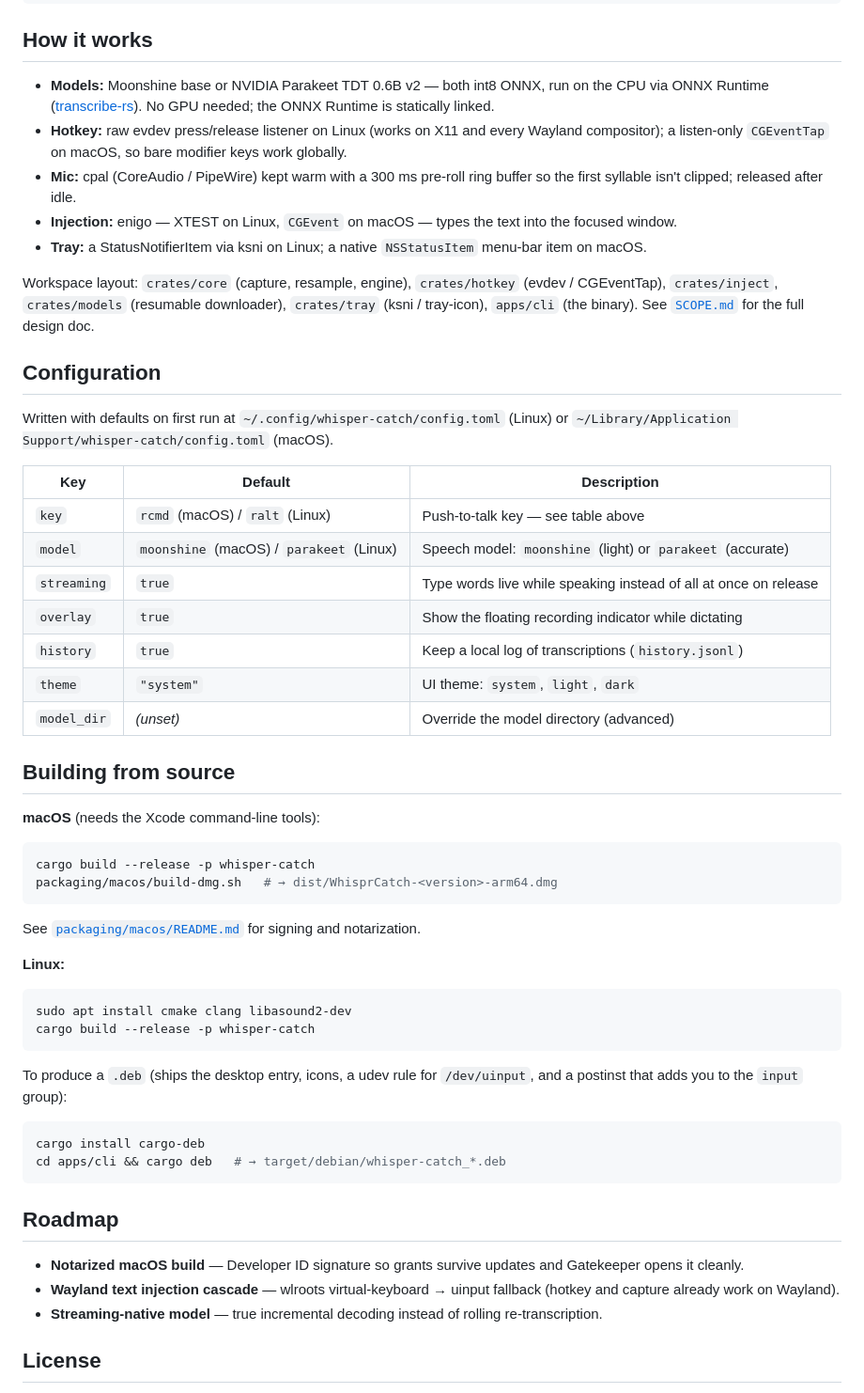
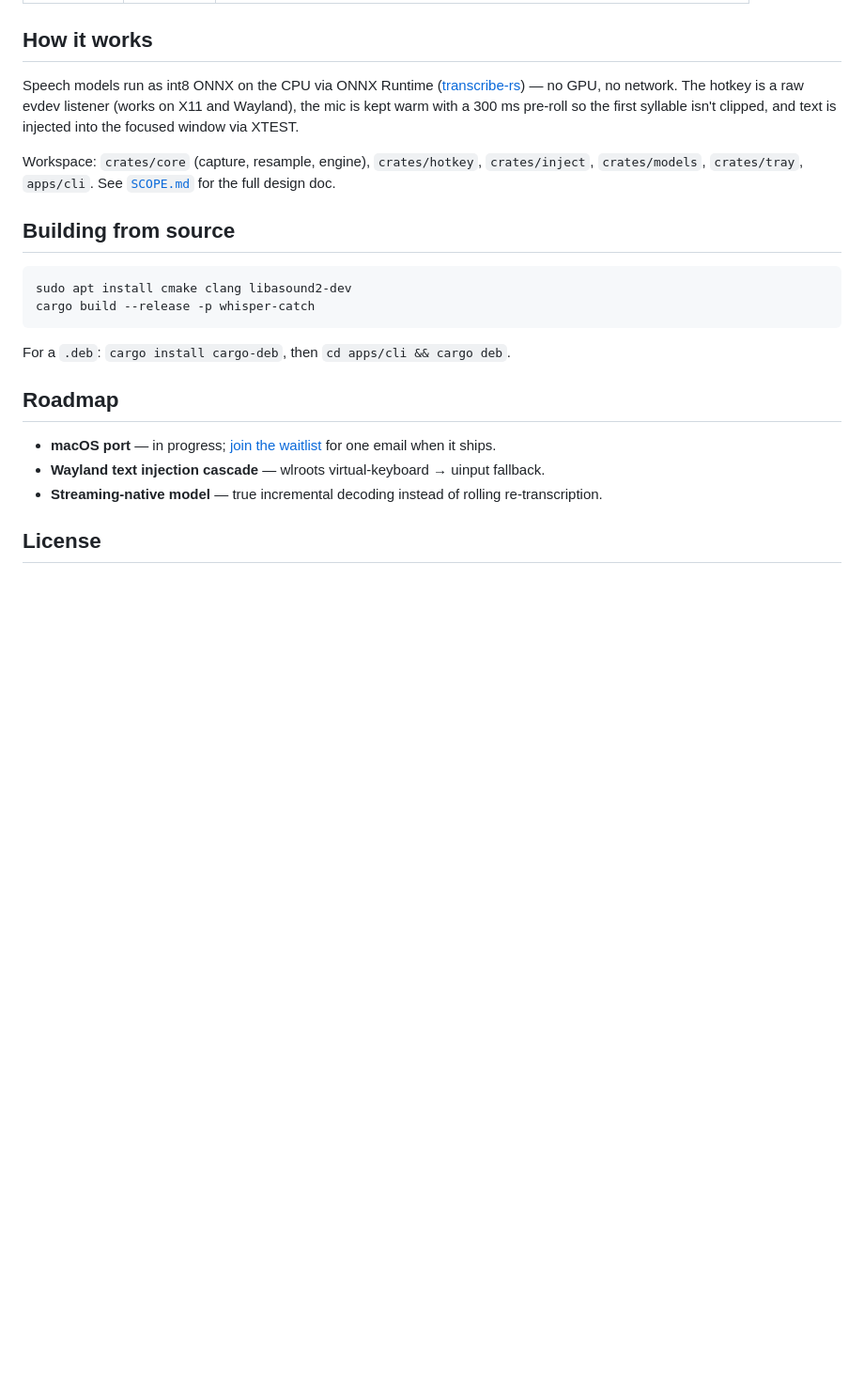
Before and after one commit to AviroopPaul/whisper-catch, a Markdown page: README.md, the part around one of its changes. Shown at 94% size. Rendered like a GitHub page; blank space fills up the shorter version.

````diff
--- a/README.md
+++ b/README.md
@@ -110,57 +57,23 @@ whisper-catch autostart --enable # start on login
 
 ## How it works
 
-- **Models:** Moonshine base or NVIDIA Parakeet TDT 0.6B v2 — both int8 ONNX, run on the CPU via ONNX Runtime ([transcribe-rs](https://crates.io/crates/transcribe-rs)). No GPU needed; the ONNX Runtime is statically linked.
-- **Hotkey:** raw evdev press/release listener on Linux (works on X11 and every Wayland compositor); a listen-only `CGEventTap` on macOS, so bare modifier keys work globally.
-- **Mic:** cpal (CoreAudio / PipeWire) kept warm with a 300 ms pre-roll ring buffer so the first syllable isn't clipped; released after idle.
-- **Injection:** enigo — XTEST on Linux, `CGEvent` on macOS — types the text into the focused window.
-- **Tray:** a StatusNotifierItem via ksni on Linux; a native `NSStatusItem` menu-bar item on macOS.
+Speech models run as int8 ONNX on the CPU via ONNX Runtime ([transcribe-rs](https://crates.io/crates/transcribe-rs)) — no GPU, no network. The hotkey is a raw evdev listener (works on X11 and Wayland), the mic is kept warm with a 300 ms pre-roll so the first syllable isn't clipped, and text is injected into the focused window via XTEST.
 
-Workspace layout: `crates/core` (capture, resample, engine), `crates/hotkey` (evdev / CGEventTap), `crates/inject`, `crates/models` (resumable downloader), `crates/tray` (ksni / tray-icon), `apps/cli` (the binary). See [`SCOPE.md`](SCOPE.md) for the full design doc.
-
-## Configuration
-
-Written with defaults on first run at `~/.config/whisper-catch/config.toml` (Linux) or `~/Library/Application Support/whisper-catch/config.toml` (macOS).
-
-| Key | Default | Description |
-| --- | --- | --- |
-| `key` | `rcmd` (macOS) / `ralt` (Linux) | Push-to-talk key — see table above |
-| `model` | `moonshine` (macOS) / `parakeet` (Linux) | Speech model: `moonshine` (light) or `parakeet` (accurate) |
-| `streaming` | `true` | Type words live while speaking instead of all at once on release |
-| `overlay` | `true` | Show the floating recording indicator while dictating |
-| `history` | `true` | Keep a local log of transcriptions (`history.jsonl`) |
-| `theme` | `"system"` | UI theme: `system`, `light`, `dark` |
-| `model_dir` | *(unset)* | Override the model directory (advanced) |
+Workspace: `crates/core` (capture, resample, engine), `crates/hotkey`, `crates/inject`, `crates/models`, `crates/tray`, `apps/cli`. See [`SCOPE.md`](SCOPE.md) for the full design doc.
 
 ## Building from source
-
-**macOS** (needs the Xcode command-line tools):
-
-```sh
-cargo build --release -p whisper-catch
-packaging/macos/build-dmg.sh   # → dist/WhisprCatch-<version>-arm64.dmg
-```
-
-See [`packaging/macos/README.md`](packaging/macos/README.md) for signing and notarization.
-
-**Linux:**
 
 ```sh
 sudo apt install cmake clang libasound2-dev
 cargo build --release -p whisper-catch
 ```
 
-To produce a `.deb` (ships the desktop entry, icons, a udev rule for `/dev/uinput`, and a postinst that adds you to the `input` group):
-
-```sh
-cargo install cargo-deb
-cd apps/cli && cargo deb   # → target/debian/whisper-catch_*.deb
-```
+For a `.deb`: `cargo install cargo-deb`, then `cd apps/cli && cargo deb`.
 
 ## Roadmap
 
-- **Notarized macOS build** — Developer ID signature so grants survive updates and Gatekeeper opens it cleanly.
-- **Wayland text injection cascade** — wlroots virtual-keyboard → uinput fallback (hotkey and capture already work on Wayland).
+- **macOS port** — in progress; [join the waitlist](https://whisper-catch.vercel.app) for one email when it ships.
+- **Wayland text injection cascade** — wlroots virtual-keyboard → uinput fallback.
 - **Streaming-native model** — true incremental decoding instead of rolling re-transcription.
 
 ## License
````
Also changed, not shown: other parts of README.md (+15 -68 lines), docs/demo.gif (added), docs/screenshots/shot-overlay-transcribing.png (deleted), docs/screenshots/shot-overlay.png (deleted), docs/screenshots/shot-settings-history.png (deleted), docs/screenshots/shot-settings-settings.png (deleted).
